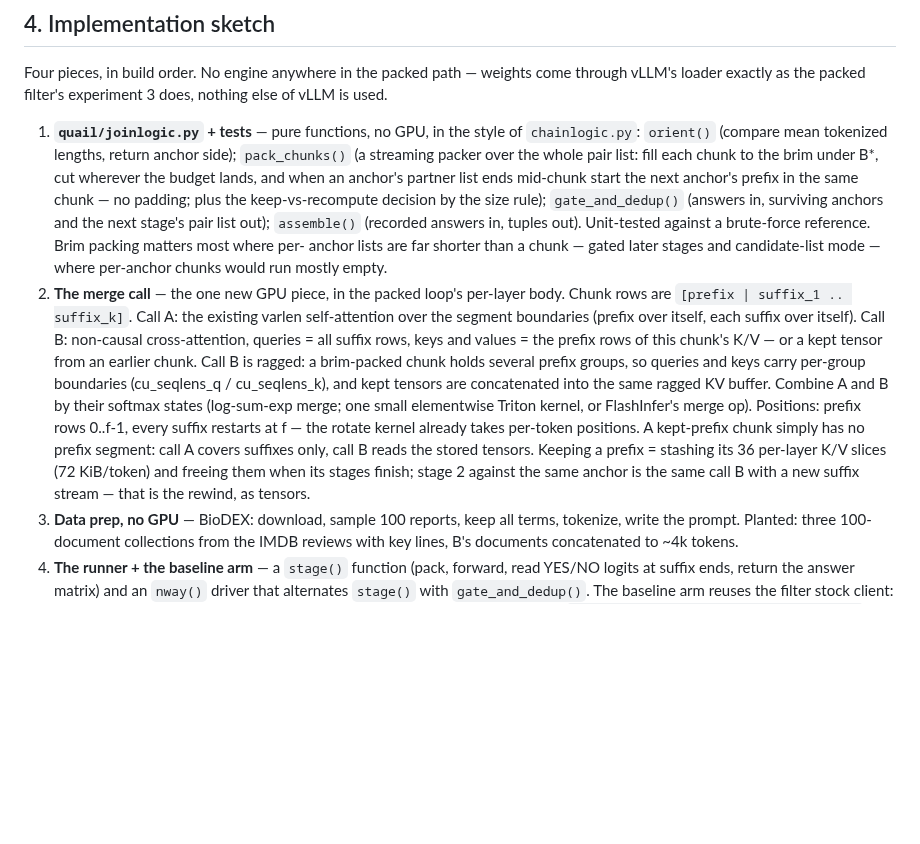
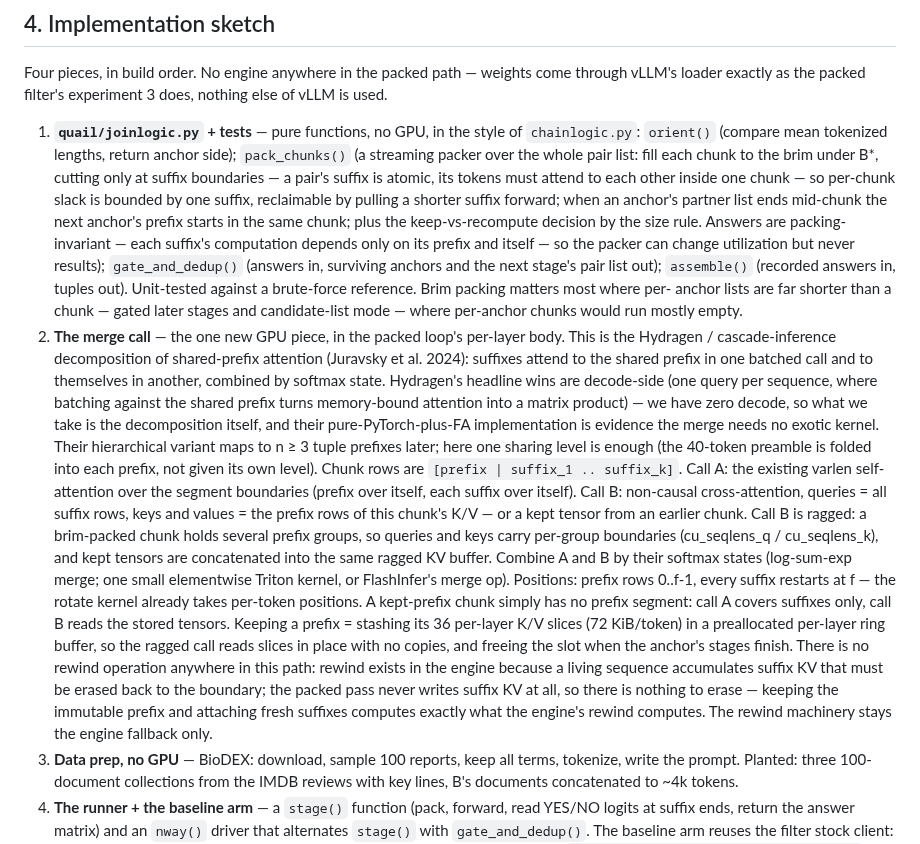
Before and after one commit to fsdatalab/quail, a Markdown page: plans/join_plan.md, the part around the change. Rendered like a GitHub page; blank space fills up the shorter version.

Commit message:
Name the Hydragen decomposition, kill the packed-rewind confusion
The merge call is the Hydragen / cascade-inference decomposition;
its decode-side wins do not apply at zero decode, its hierarchical
variant maps to tuple prefixes at n >= 3, and its plain-PyTorch
implementation derisks the merge. Stated plainly that the packed
path has no rewind operation: suffix KV is never written, so there
is nothing to erase - the kept immutable prefix plus fresh suffixes
computes what the engine's rewind computes, and the rewind
machinery stays the engine fallback. The packer now cuts only at
suffix boundaries (a pair's suffix is atomic; slack bounded by one
suffix), keeps prefixes in a per-layer ring buffer so the ragged
call reads in place, and is noted packing-invariant for answers.

Co-Authored-By: Claude Fable 5 <noreply@anthropic.com>
Claude-Session: https://claude.ai/code/session_01CmQMk7TzKCiNyxUKHPVyYT

```diff
--- a/plans/join_plan.md
+++ b/plans/join_plan.md
@@ -284,10 +284,15 @@ experiment 3 does, nothing else of vLLM is used.
    the style of `chainlogic.py`: `orient()` (compare mean tokenized
    lengths, return anchor side); `pack_chunks()` (a streaming
    packer over the whole pair list: fill each chunk to the brim
-   under B*, cut wherever the budget lands, and when an anchor's
-   partner list ends mid-chunk start the next anchor's prefix in
-   the same chunk — no padding; plus the keep-vs-recompute decision
-   by the size rule); `gate_and_dedup()` (answers in, surviving
+   under B*, cutting only at suffix boundaries — a pair's suffix is
+   atomic, its tokens must attend to each other inside one chunk —
+   so per-chunk slack is bounded by one suffix, reclaimable by
+   pulling a shorter suffix forward; when an anchor's partner list
+   ends mid-chunk the next anchor's prefix starts in the same
+   chunk; plus the keep-vs-recompute decision by the size rule.
+   Answers are packing-invariant — each suffix's computation
+   depends only on its prefix and itself — so the packer can change
+   utilization but never results); `gate_and_dedup()` (answers in, surviving
    anchors and the next stage's pair list out); `assemble()`
    (recorded answers in, tuples out). Unit-tested against a
    brute-force reference. Brim packing matters most where per-
@@ -295,7 +300,19 @@ experiment 3 does, nothing else of vLLM is used.
    and candidate-list mode — where per-anchor chunks would run
    mostly empty.
 2. **The merge call** — the one new GPU piece, in the packed loop's
-   per-layer body. Chunk rows are `[prefix | suffix_1 .. suffix_k]`.
+   per-layer body. This is the Hydragen / cascade-inference
+   decomposition of shared-prefix attention (Juravsky et al. 2024):
+   suffixes attend to the shared prefix in one batched call and to
+   themselves in another, combined by softmax state. Hydragen's
+   headline wins are decode-side (one query per sequence, where
+   batching against the shared prefix turns memory-bound attention
+   into a matrix product) — we have zero decode, so what we take is
+   the decomposition itself, and their pure-PyTorch-plus-FA
+   implementation is evidence the merge needs no exotic kernel.
+   Their hierarchical variant maps to n ≥ 3 tuple prefixes later;
+   here one sharing level is enough (the 40-token preamble is
+   folded into each prefix, not given its own level). Chunk rows
+   are `[prefix | suffix_1 .. suffix_k]`.
    Call A: the existing varlen self-attention over the segment
    boundaries (prefix over itself, each suffix over itself). Call
    B: non-causal cross-attention, queries = all suffix rows, keys
@@ -310,9 +327,16 @@ experiment 3 does, nothing else of vLLM is used.
    positions. A kept-prefix chunk simply has no prefix segment:
    call A covers suffixes only, call B reads the stored tensors.
    Keeping a prefix = stashing its 36 per-layer K/V slices
-   (72 KiB/token) and freeing them when its stages finish; stage 2
-   against the same anchor is the same call B with a new suffix
-   stream — that is the rewind, as tensors.
+   (72 KiB/token) in a preallocated per-layer ring buffer, so the
+   ragged call reads slices in place with no copies, and freeing
+   the slot when the anchor's stages finish. There is no rewind
+   operation anywhere in this path: rewind exists in the engine
+   because a living sequence accumulates suffix KV that must be
+   erased back to the boundary; the packed pass never writes suffix
+   KV at all, so there is nothing to erase — keeping the immutable
+   prefix and attaching fresh suffixes computes exactly what the
+   engine's rewind computes. The rewind machinery stays the engine
+   fallback only.
 3. **Data prep, no GPU** — BioDEX: download, sample 100 reports,
    keep all terms, tokenize, write the prompt. Planted: three
    100-document collections from the IMDB reviews with key lines,
```
